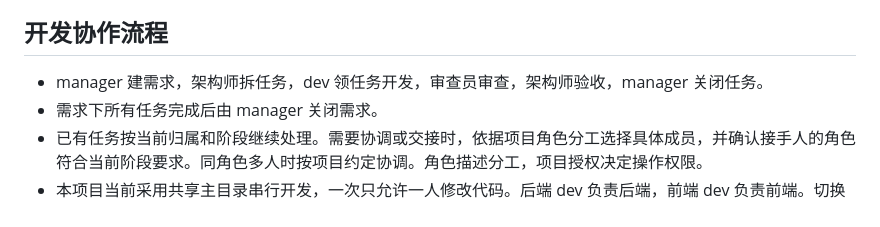
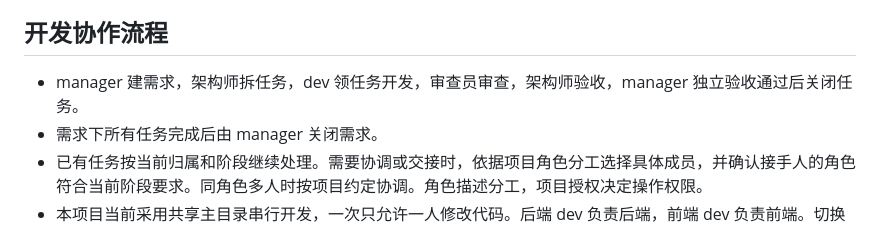
Before and after one commit to Xinjikang/bot-group, a Markdown page: AGENTS.md, the part around the change. Rendered like a GitHub page.

Commit message:
调整提示词

```diff
--- a/AGENTS.md
+++ b/AGENTS.md
@@ -43,7 +43,7 @@
 
 ## 开发协作流程
 
-- manager 建需求，架构师拆任务，dev 领任务开发，审查员审查，架构师验收，manager 关闭任务。
+- manager 建需求，架构师拆任务，dev 领任务开发，审查员审查，架构师验收，manager 独立验收通过后关闭任务。
 - 需求下所有任务完成后由 manager 关闭需求。
 - 已有任务按当前归属和阶段继续处理。需要协调或交接时，依据项目角色分工选择具体成员，并确认接手人的角色符合当前阶段要求。同角色多人时按项目约定协调。角色描述分工，项目授权决定操作权限。
 - 本项目当前采用共享主目录串行开发，一次只允许一人修改代码。后端 dev 负责后端，前端 dev 负责前端。切换 worktree 模式时由项目明确分支与合并约定。
```
